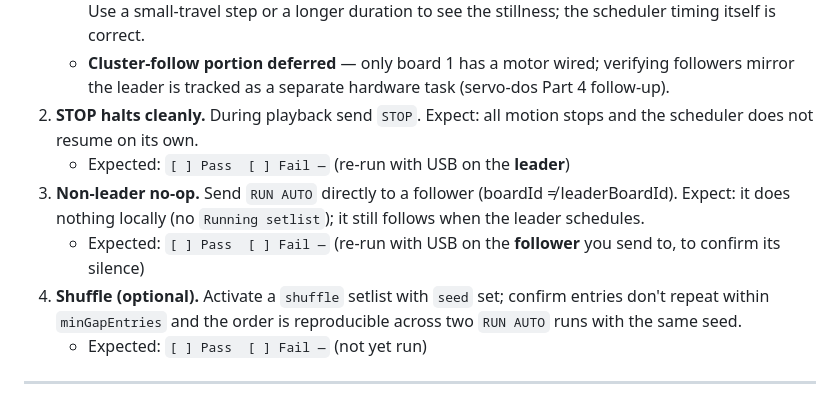
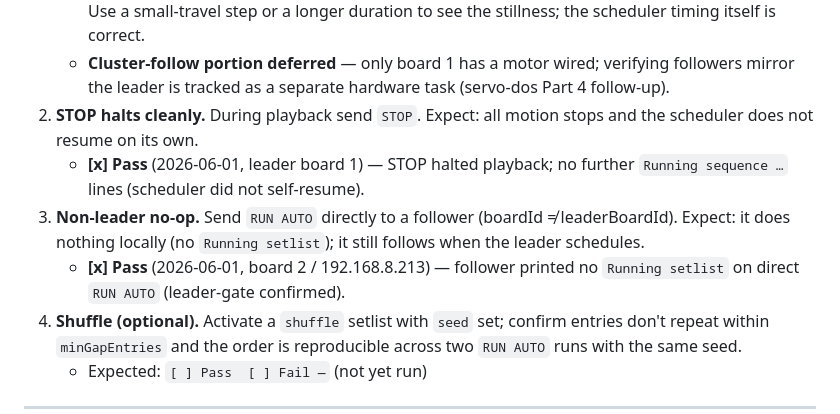
Before and after one commit to tatecarson/adafruit_16_servo, a Markdown page: docs/TESTING.md, the part around the change. GitHub-like rendering.

Commit message:
docs: servo-dos RUN AUTO STOP + leader-gate cases pass on hardware
STOP halts cleanly with no scheduler self-resume (leader board 1); a follower
given RUN AUTO directly stays silent (leader-gate confirmed, board 2). Combined
with the verified leader scheduling (order/repeat/gap), the scheduler's
single-board behavior is signed off. Cluster-follow + shuffle remain deferred
(need motors on boards 2/3).

Co-Authored-By: Claude Opus 4.8 <noreply@anthropic.com>

```diff
--- a/docs/TESTING.md
+++ b/docs/TESTING.md
@@ -1082,9 +1082,9 @@ least one Setlist (an `ordered` one with 2+ entries, distinct `gapMs`, one entry
    - **[x] Pass** (2026-06-01, leader board 1 / 192.168.8.198) — verified via serial timing: `arc` complete at `47.792`, `pulse` start at `50.899` = **3.1 s gap** matching `gapMs:3000`; `pulse` fired twice (`repeat:2`); order arc → pulse → pulse → loop. Note: the gap is not *visually* obvious with full-range 2000 ms winch moves — per schema §2 these goBILDA 5-turn winches have a ~7.7 s full-range mechanical floor, so the servo is still physically traveling through the (firmware-idle) gap. Use a small-travel step or a longer duration to see the stillness; the scheduler timing itself is correct.
    - **Cluster-follow portion deferred** — only board 1 has a motor wired; verifying followers mirror the leader is tracked as a separate hardware task (servo-dos Part 4 follow-up).
 2. **STOP halts cleanly.** During playback send `STOP`. Expect: all motion stops and the scheduler does not resume on its own.
-   - Expected: `[ ] Pass  [ ] Fail —` (re-run with USB on the **leader**)
+   - **[x] Pass** (2026-06-01, leader board 1) — STOP halted playback; no further `Running sequence …` lines (scheduler did not self-resume).
 3. **Non-leader no-op.** Send `RUN AUTO` directly to a follower (boardId ≠ leaderBoardId). Expect: it does nothing locally (no `Running setlist`); it still follows when the leader schedules.
-   - Expected: `[ ] Pass  [ ] Fail —` (re-run with USB on the **follower** you send to, to confirm its silence)
+   - **[x] Pass** (2026-06-01, board 2 / 192.168.8.213) — follower printed no `Running setlist` on direct `RUN AUTO` (leader-gate confirmed).
 4. **Shuffle (optional).** Activate a `shuffle` setlist with `seed` set; confirm entries don't repeat within `minGapEntries` and the order is reproducible across two `RUN AUTO` runs with the same seed.
    - Expected: `[ ] Pass  [ ] Fail —` (not yet run)
 
```
